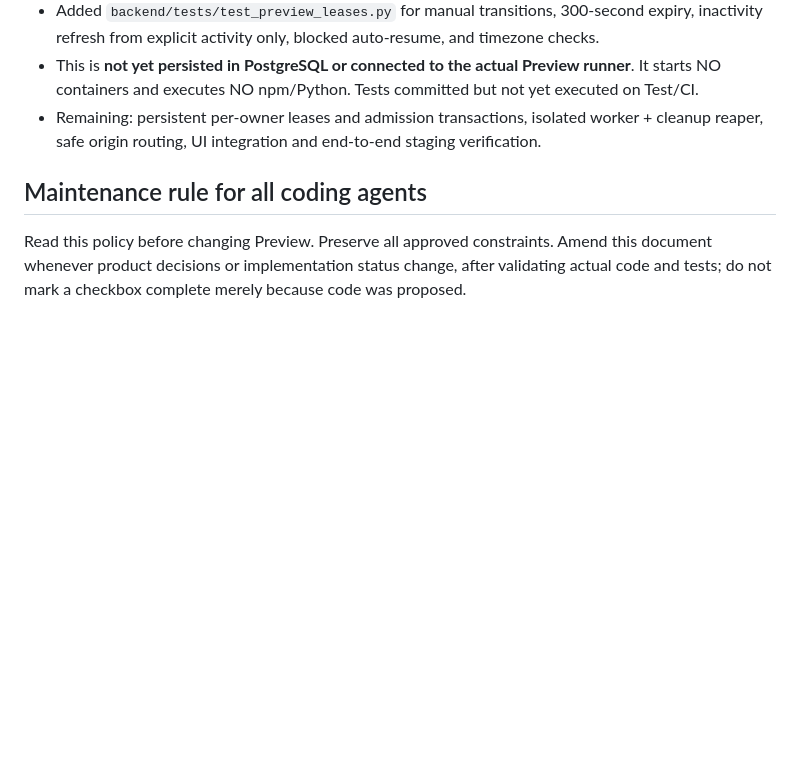
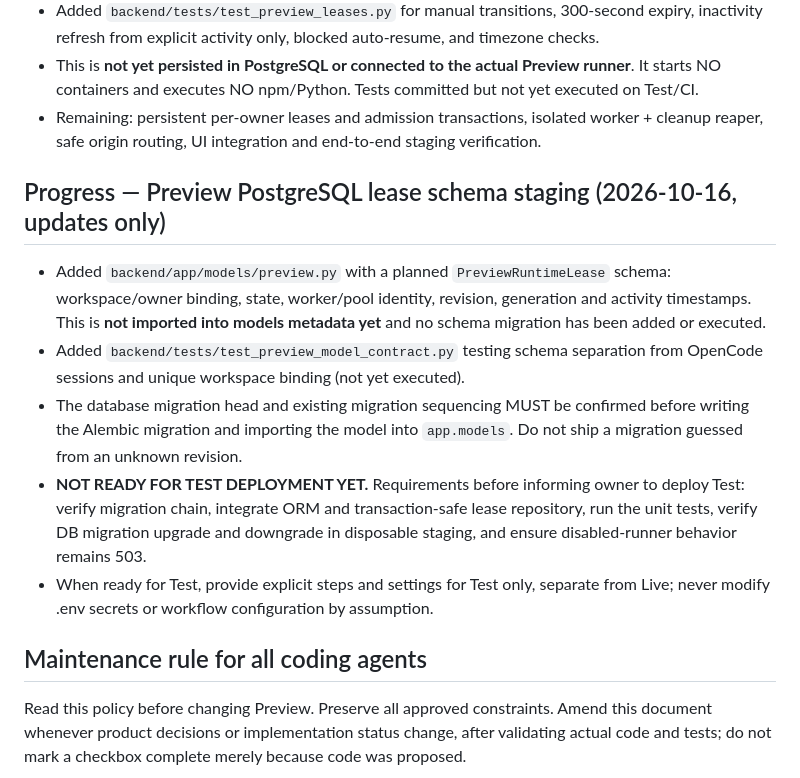
Before and after one commit to diirzoro/codex-opencode-gateway, a Markdown page: docs/SMART_PREVIEW_POLICY.md, the part around the change. Drawn GitHub-style; blank space fills up the shorter version.

Commit message:
docs(preview): mark lease schema pending migration and test deployment gate

```diff
--- a/docs/SMART_PREVIEW_POLICY.md
+++ b/docs/SMART_PREVIEW_POLICY.md
@@ -119,5 +119,12 @@ Repository: diirzoro/codex-opencode-gateway
 - This is **not yet persisted in PostgreSQL or connected to the actual Preview runner**. It starts NO containers and executes NO npm/Python. Tests committed but not yet executed on Test/CI.
 - Remaining: persistent per-owner leases and admission transactions, isolated worker + cleanup reaper, safe origin routing, UI integration and end-to-end staging verification.
 
+## Progress — Preview PostgreSQL lease schema staging (2026-10-16, updates only)
+- Added `backend/app/models/preview.py` with a planned `PreviewRuntimeLease` schema: workspace/owner binding, state, worker/pool identity, revision, generation and activity timestamps. This is **not imported into models metadata yet** and no schema migration has been added or executed.
+- Added `backend/tests/test_preview_model_contract.py` testing schema separation from OpenCode sessions and unique workspace binding (not yet executed).
+- The database migration head and existing migration sequencing MUST be confirmed before writing the Alembic migration and importing the model into `app.models`. Do not ship a migration guessed from an unknown revision.
+- **NOT READY FOR TEST DEPLOYMENT YET.** Requirements before informing owner to deploy Test: verify migration chain, integrate ORM and transaction-safe lease repository, run the unit tests, verify DB migration upgrade and downgrade in disposable staging, and ensure disabled-runner behavior remains 503.
+- When ready for Test, provide explicit steps and settings for Test only, separate from Live; never modify .env secrets or workflow configuration by assumption.
+
 ## Maintenance rule for all coding agents
 Read this policy before changing Preview. Preserve all approved constraints. Amend this document whenever product decisions or implementation status change, after validating actual code and tests; do not mark a checkbox complete merely because code was proposed.
```
